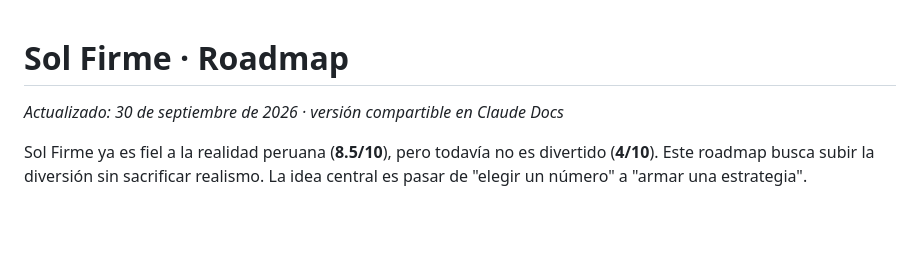
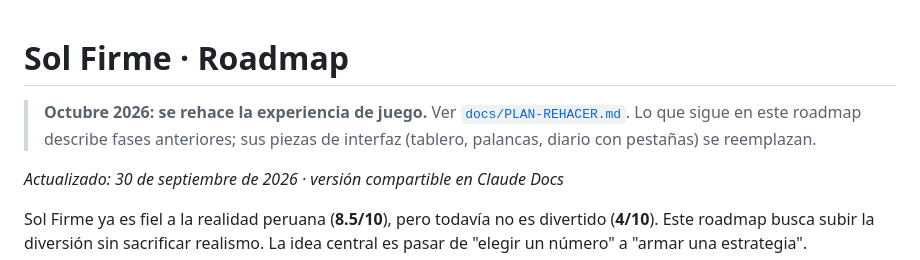
Before and after one commit to carloshs92/bcrp-game, a Markdown page: docs/ROADMAP.md, the part around the change. Drawn GitHub-style; blank space fills up the shorter version.

```diff
--- a/docs/ROADMAP.md
+++ b/docs/ROADMAP.md
@@ -1,4 +1,7 @@
 # Sol Firme · Roadmap
+
+
+> **Octubre 2026: se rehace la experiencia de juego.** Ver [`docs/PLAN-REHACER.md`](PLAN-REHACER.md). Lo que sigue en este roadmap describe fases anteriores; sus piezas de interfaz (tablero, palancas, diario con pestañas) se reemplazan.
 
 _Actualizado: 30 de septiembre de 2026 · versión compartible en Claude Docs_
 
```
Also changed, not shown: CLAUDE.md (+79 -45 lines), docs/PLAN-REHACER.md (added, +379 -0 lines).
